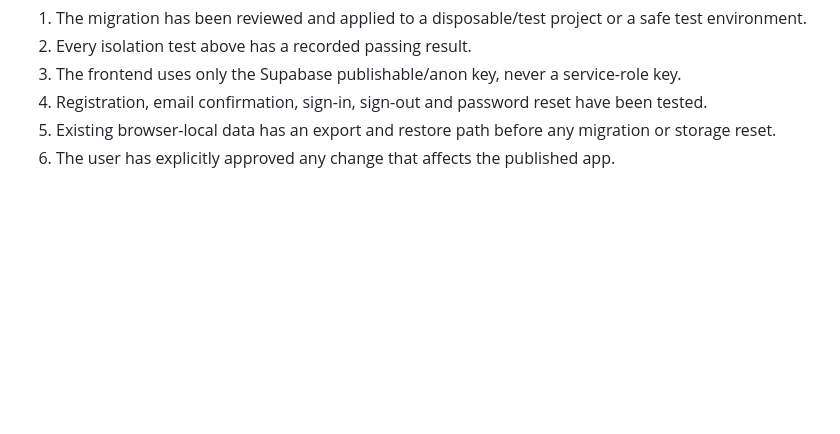
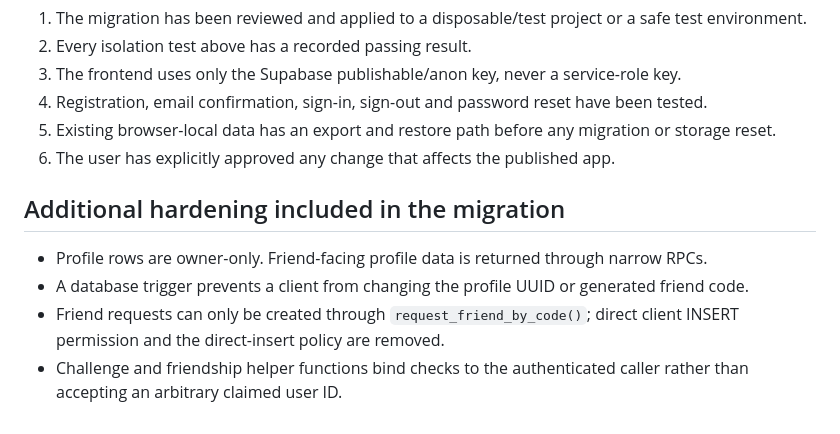
Before and after one commit to fcvnydvycy-max/HabitPulse, a Markdown page: docs/SECURITY-TEST-PLAN.md, the part around the change. Drawn GitHub-style; blank space fills up the shorter version.

Commit message:
Record additional database security hardening

```diff
--- a/docs/SECURITY-TEST-PLAN.md
+++ b/docs/SECURITY-TEST-PLAN.md
@@ -61,3 +61,11 @@ Do not connect the production app or invite real friends until:
 4. Registration, email confirmation, sign-in, sign-out and password reset have been tested.
 5. Existing browser-local data has an export and restore path before any migration or storage reset.
 6. The user has explicitly approved any change that affects the published app.
+
+
+## Additional hardening included in the migration
+
+- Profile rows are owner-only. Friend-facing profile data is returned through narrow RPCs.
+- A database trigger prevents a client from changing the profile UUID or generated friend code.
+- Friend requests can only be created through `request_friend_by_code()`; direct client INSERT permission and the direct-insert policy are removed.
+- Challenge and friendship helper functions bind checks to the authenticated caller rather than accepting an arbitrary claimed user ID.
```
